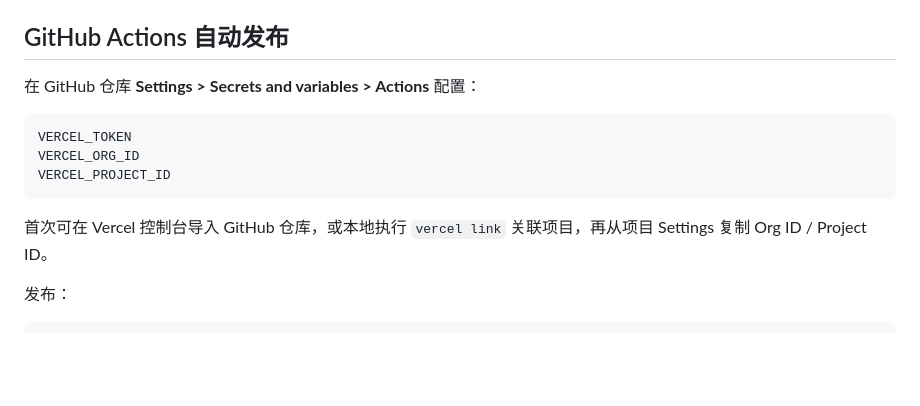
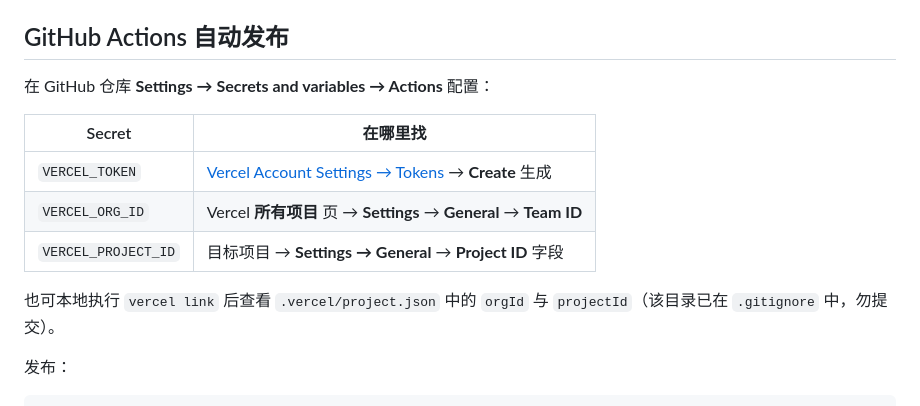
Before and after one commit to wanglaichen/LicenseGenerator, a Markdown page: README_WEB.md, the part around the change. Rendered like a GitHub page; blank space fills up the shorter version.

Commit message:
Update Vercel ORG ID lookup path in README.

````diff
--- a/README_WEB.md
+++ b/README_WEB.md
@@ -113,15 +113,15 @@ SECRET_KEY=随机字符串
 
 ## GitHub Actions 自动发布
 
-在 GitHub 仓库 **Settings > Secrets and variables > Actions** 配置：
+在 GitHub 仓库 **Settings → Secrets and variables → Actions** 配置：
 
-```text
-VERCEL_TOKEN
-VERCEL_ORG_ID
-VERCEL_PROJECT_ID
-```
+| Secret | 在哪里找 |
+|--------|----------|
+| `VERCEL_TOKEN` | [Vercel Account Settings → Tokens](https://vercel.com/account/settings/tokens) → **Create** 生成 |
+| `VERCEL_ORG_ID` | Vercel **所有项目** 页 → **Settings** → **General** → **Team ID** |
+| `VERCEL_PROJECT_ID` | 目标项目 → **Settings → General** → **Project ID** 字段 |
 
-首次可在 Vercel 控制台导入 GitHub 仓库，或本地执行 `vercel link` 关联项目，再从项目 Settings 复制 Org ID / Project ID。
+也可本地执行 `vercel link` 后查看 `.vercel/project.json` 中的 `orgId` 与 `projectId`（该目录已在 `.gitignore` 中，勿提交）。
 
 发布：
 
````
